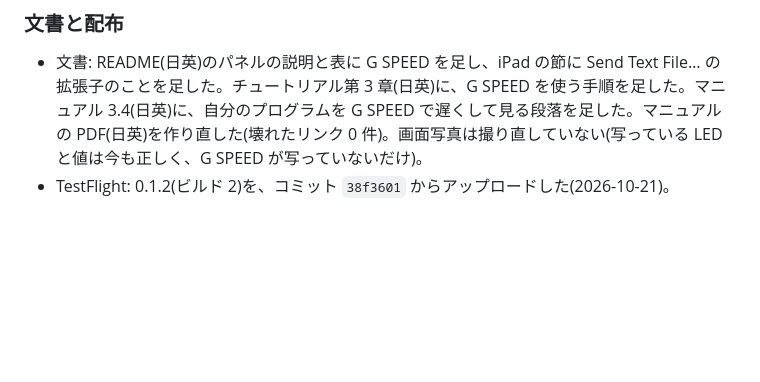
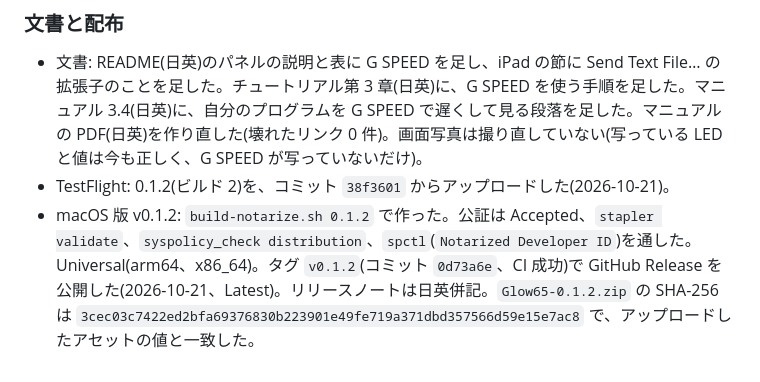
Before and after one commit to Masakai/Glow65, a Markdown page: documents/designs/2026-10-11-6502-sbc-emulator.md, the part around the change. GitHub-like rendering; blank space fills up the shorter version.

Commit message:
Design doc: record the macOS v0.1.2 release
Co-Authored-By: Claude Opus 5.5 <noreply@anthropic.com>

```diff
--- a/documents/designs/2026-10-11-6502-sbc-emulator.md
+++ b/documents/designs/2026-10-11-6502-sbc-emulator.md
@@ -563,3 +563,4 @@ GAME65G と BASIC に、テキストで書いたプログラムを入れるた
 
 - 文書: README(日英)のパネルの説明と表に G SPEED を足し、iPad の節に Send Text File… の拡張子のことを足した。チュートリアル第 3 章(日英)に、G SPEED を使う手順を足した。マニュアル 3.4(日英)に、自分のプログラムを G SPEED で遅くして見る段落を足した。マニュアルの PDF(日英)を作り直した(壊れたリンク 0 件)。画面写真は撮り直していない(写っている LED と値は今も正しく、G SPEED が写っていないだけ)。
 - TestFlight: 0.1.2(ビルド 2)を、コミット `38f3601` からアップロードした(2026-10-21)。
+- macOS 版 v0.1.2: `build-notarize.sh 0.1.2` で作った。公証は Accepted、`stapler validate`、`syspolicy_check distribution`、`spctl`(`Notarized Developer ID`)を通した。Universal(arm64、x86_64)。タグ `v0.1.2`(コミット `0d73a6e`、CI 成功)で GitHub Release を公開した(2026-10-21、Latest)。リリースノートは日英併記。`Glow65-0.1.2.zip` の SHA-256 は `3cec03c7422ed2bfa69376830b223901e49fe719a371dbd357566d59e15e7ac8` で、アップロードしたアセットの値と一致した。
```
